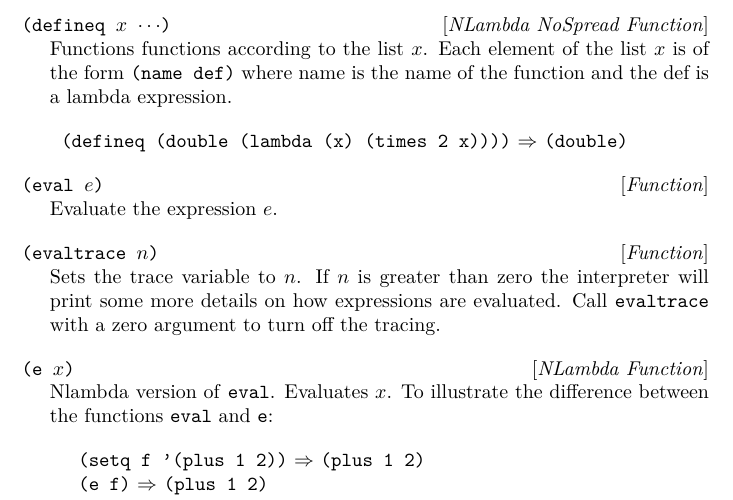
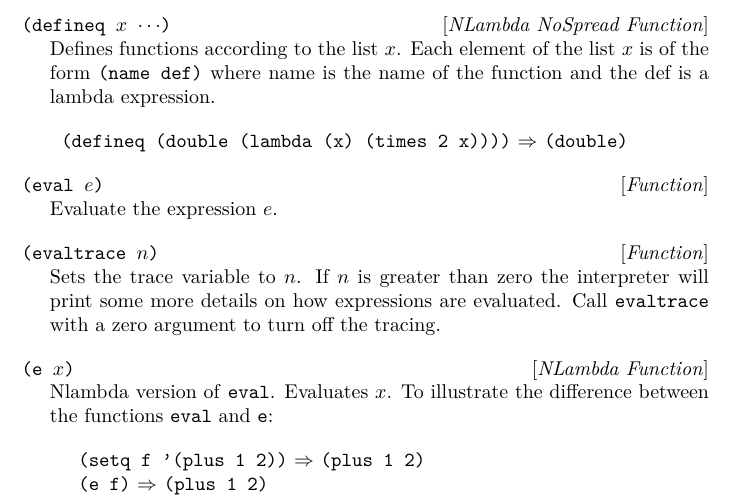
Before and after one commit to kuriboshi/lips, a LaTeX document (docs/lips.tex): part of page 18 of 25, cut so that both start at the same text. Compiled offline with pdfLaTeX.

Commit message:
docs: Minor fix to user manual

```diff
--- a/docs/lips.tex
+++ b/docs/lips.tex
@@ -908,7 +908,7 @@ non-\NIL otherwise.
 \end{defun}
 
 \begin{defun}{NLambda NoSpread Function}{(defineq $x$ $\cdots$)}
-  Functions functions according to the list $x$. Each element of the
+  Defines functions according to the list $x$. Each element of the
   list $x$ is of the form \lisp{(name def)} where name is the name of
   the function and the def is a lambda expression.
 
```
Also changed, not shown: docs/lips.tex (2 more changed lines).
